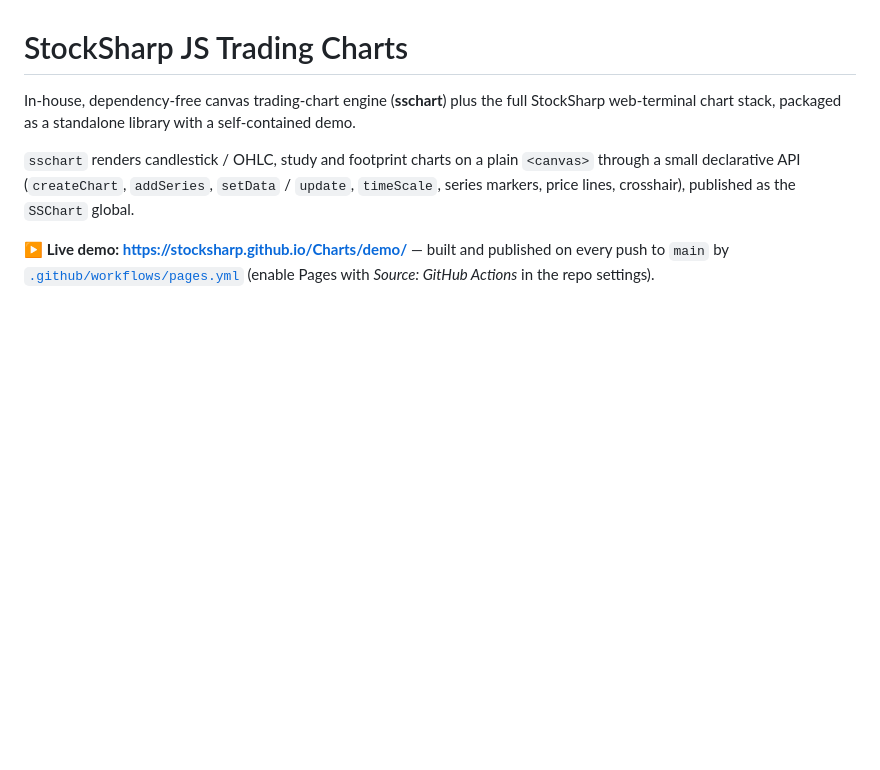
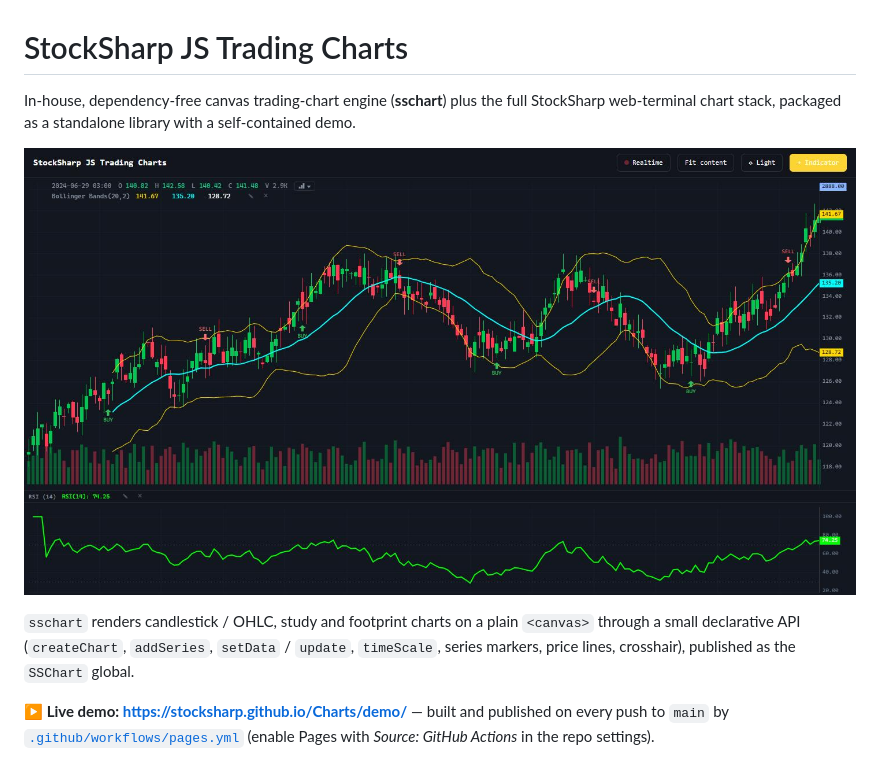
Before and after one commit to StockSharp/Charts, a Markdown page: README.md, the part around the change. Drawn GitHub-style; pictures changed too: sample.jpg (added); blank space fills up the shorter version.

Commit message:
README: add a demo screenshot
Show the chart (candlesticks with Bollinger Bands, volume and an RSI sub-pane)
right under the intro. sample.jpg lives in the repo root.

```diff
--- a/README.md
+++ b/README.md
@@ -3,6 +3,8 @@
 In-house, dependency-free canvas trading-chart engine (**sschart**) plus the full
 StockSharp web-terminal chart stack, packaged as a standalone library with a
 self-contained demo.
+
+![StockSharp JS Trading Charts — candlesticks with Bollinger Bands, volume and an RSI sub-pane](sample.jpg)
 
 `sschart` renders candlestick / OHLC, study and footprint charts on a plain
 `<canvas>` through a small declarative API (`createChart`, `addSeries`,
```
